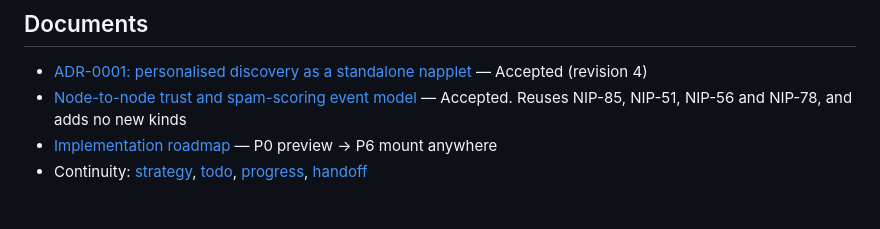
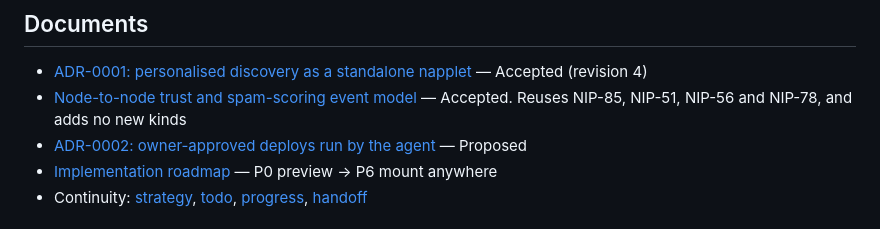
Before and after one commit to ChiefmonkeyArt/torii-hibiki, a Markdown page: README.md, the part around the change. Drawn GitHub-style.

Commit message:
docs: ADR-0002 (Proposed) owner-approved deploys run by the agent

```diff
--- a/README.md
+++ b/README.md
@@ -8,6 +8,7 @@ Status: **v0.2.3, first working feed.** Your circle's original posts, news, vide
 
 - [ADR-0001: personalised discovery as a standalone napplet](docs/adr/0001-personalised-discovery.md) — Accepted (revision 4)
 - [Node-to-node trust and spam-scoring event model](docs/event-model.md) — Accepted. Reuses NIP-85, NIP-51, NIP-56 and NIP-78, and adds no new kinds
+- [ADR-0002: owner-approved deploys run by the agent](docs/adr/0002-agent-deploys-from-tags.md) — Proposed
 - [Implementation roadmap](docs/roadmap.md) — P0 preview → P6 mount anywhere
 - Continuity: [strategy](hibiki-strategy.md), [todo](hibiki-todo.md), [progress](hibiki-progress.md), [handoff](hibiki-handoff.md)
 
```
Also changed, not shown: docs/adr/0002-agent-deploys-from-tags.md (added, +105 -0 lines).
